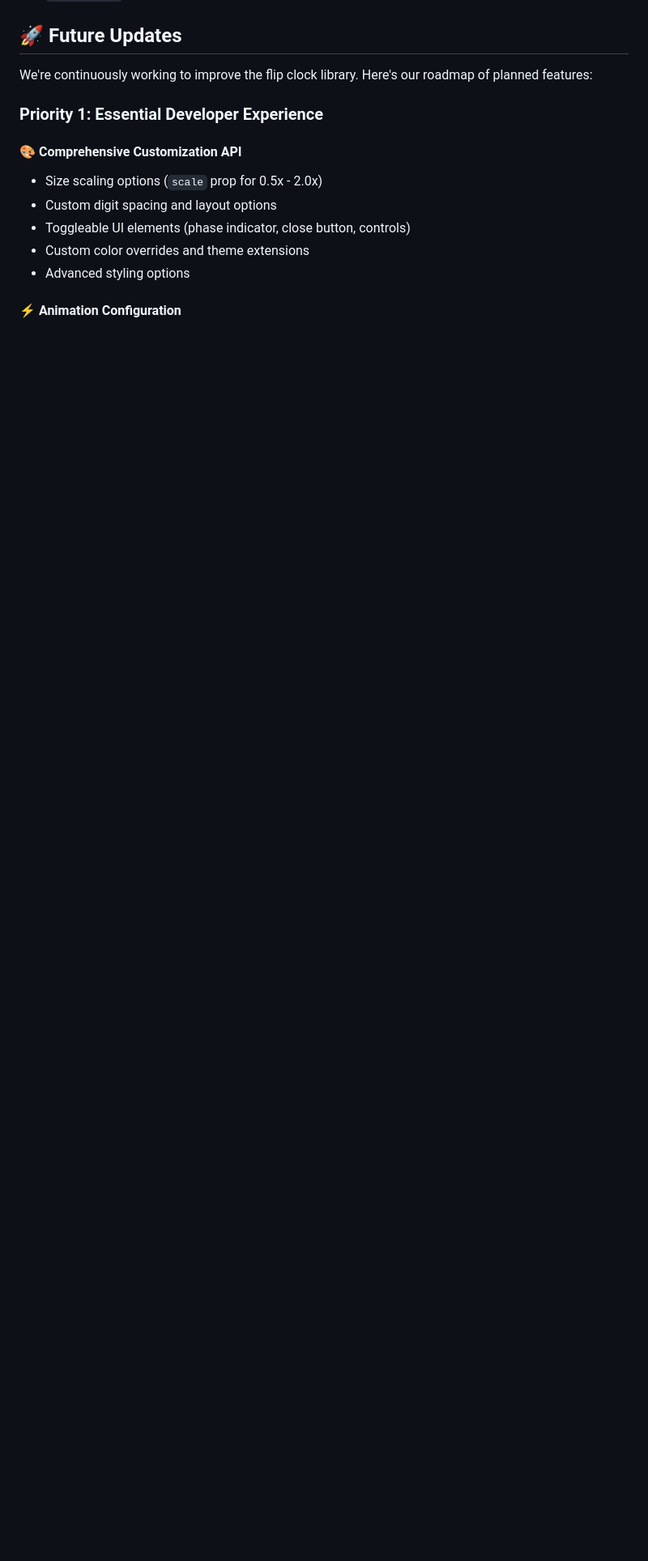
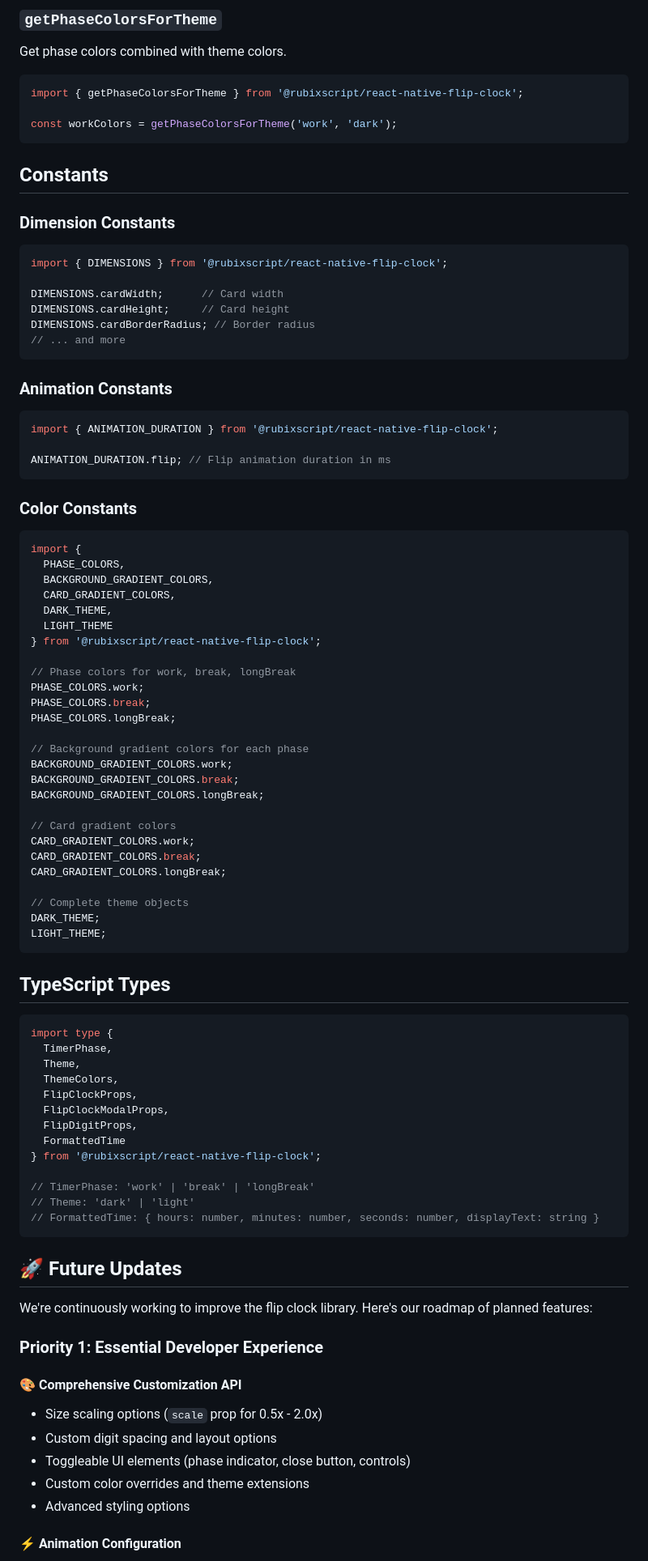
Before and after one commit to rubixscript/react-native-flip-clock, a Markdown page: README.md, the part around one of its changes. Shown at 81% size. GitHub-like rendering; blank space fills up the shorter version.

````diff
--- a/README.md
+++ b/README.md
@@ -175,3 +244,82 @@ Includes all FlipClock props plus:
+### `getPhaseColorsForTheme`
+
+Get phase colors combined with theme colors.
+
+```tsx
+import { getPhaseColorsForTheme } from '@rubixscript/react-native-flip-clock';
+
+const workColors = getPhaseColorsForTheme('work', 'dark');
+```
+
+## Constants
+
+### Dimension Constants
+
+```tsx
+import { DIMENSIONS } from '@rubixscript/react-native-flip-clock';
+
+DIMENSIONS.cardWidth;      // Card width
+DIMENSIONS.cardHeight;     // Card height
+DIMENSIONS.cardBorderRadius; // Border radius
+// ... and more
+```
+
+### Animation Constants
+
+```tsx
+import { ANIMATION_DURATION } from '@rubixscript/react-native-flip-clock';
+
+ANIMATION_DURATION.flip; // Flip animation duration in ms
+```
+
+### Color Constants
+
+```tsx
+import {
+  PHASE_COLORS,
+  BACKGROUND_GRADIENT_COLORS,
+  CARD_GRADIENT_COLORS,
+  DARK_THEME,
+  LIGHT_THEME
+} from '@rubixscript/react-native-flip-clock';
+
+// Phase colors for work, break, longBreak
+PHASE_COLORS.work;
+PHASE_COLORS.break;
+PHASE_COLORS.longBreak;
+
+// Background gradient colors for each phase
+BACKGROUND_GRADIENT_COLORS.work;
+BACKGROUND_GRADIENT_COLORS.break;
+BACKGROUND_GRADIENT_COLORS.longBreak;
+
+// Card gradient colors
+CARD_GRADIENT_COLORS.work;
+CARD_GRADIENT_COLORS.break;
+CARD_GRADIENT_COLORS.longBreak;
+
+// Complete theme objects
+DARK_THEME;
+LIGHT_THEME;
+```
+
+## TypeScript Types
+
+```tsx
+import type {
+  TimerPhase,
+  Theme,
+  ThemeColors,
+  FlipClockProps,
+  FlipClockModalProps,
+  FlipDigitProps,
+  FormattedTime
+} from '@rubixscript/react-native-flip-clock';
+
+// TimerPhase: 'work' | 'break' | 'longBreak'
+// Theme: 'dark' | 'light'
+// FormattedTime: { hours: number, minutes: number, seconds: number, displayText: string }
+```
 
 ## 🚀 Future Updates
 
````
Also changed, not shown: other parts of README.md (+69 -0 lines).
